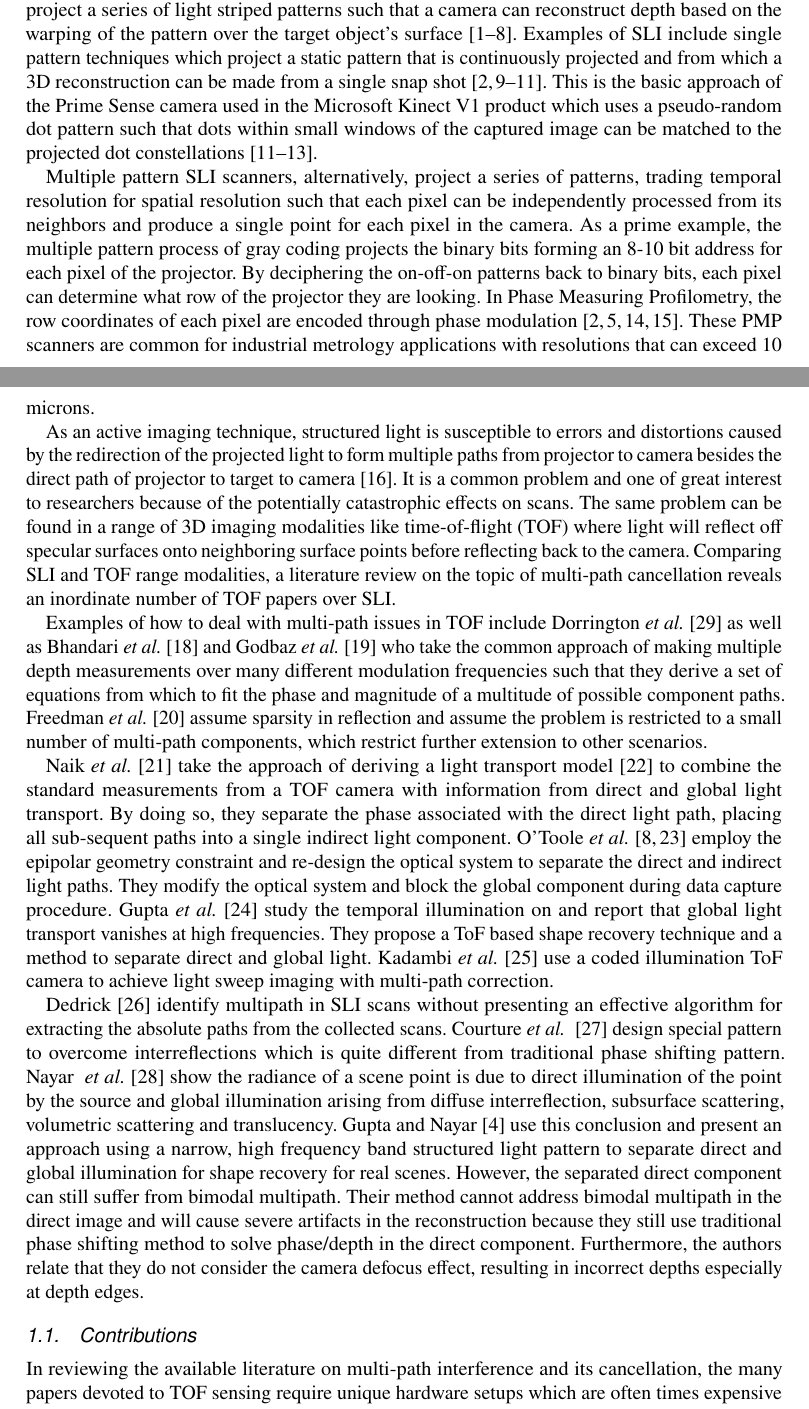
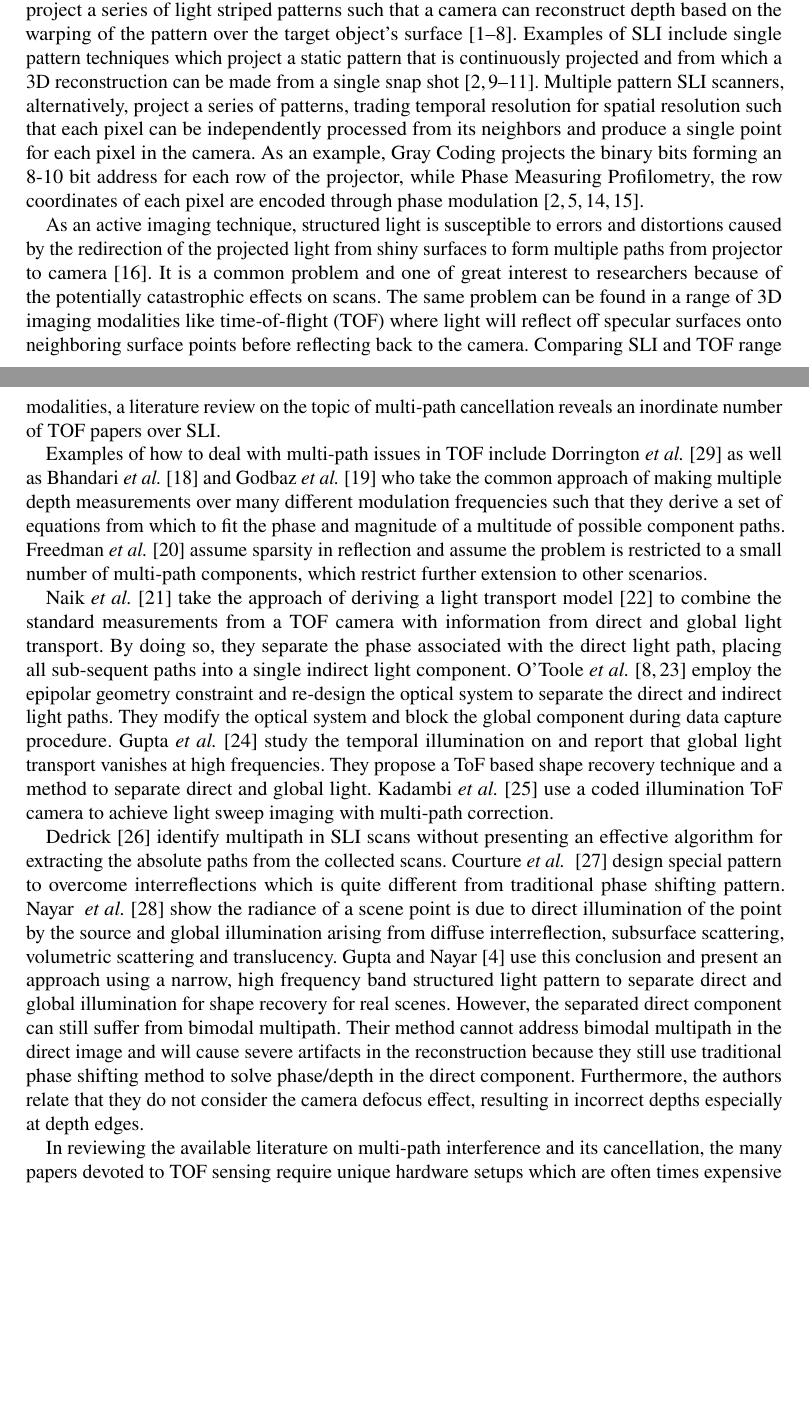
Before and after one commit to yxu828/multipath, a LaTeX paper (Express_style.tex): two parts of pages 2 and 3 of 16, joined at a grey line, cut so that both start at the same text, the shorter picture padded with empty space. Compiled offline with pdfLaTeX.

Commit message:
updates to short the introduction.

```diff
--- a/Express_style.tex
+++ b/Express_style.tex
@@ -122,11 +122,9 @@ Multifrequency time of flight in the context of transient renderings,"  in {\its
 
 %%%%%%%%%%%%%%%%%%%%%%%%%%  body  %%%%%%%%%%%%%%%%%%%%%%%%%%
 \section{Introduction}
-Structured light illumination (SLI) refers to a method of 3D scanning that uses a projector to project a series of light striped patterns such that a camera can reconstruct depth based on the warping of the pattern over the target object's surface~\cite{morano1998structured,geng2011structured,gupta2013structured,gupta2012micro,liu2010dual,gupta2011structured,rosman2016information,o20143d}.  Examples of SLI include single pattern techniques which project a static pattern that is continuously projected and from which a 3D reconstruction can be made from a single snap shot~\cite{geng2011structured,boyer1987color,geng1996rainbow, freedman2012depth}.  This is the basic approach of the Prime Sense camera used in the Microsoft Kinect V1 product which uses a pseudo-random dot pattern such that dots within small windows of the captured image can be matched to the projected dot constellations~\cite{ryan2016hyperdepth,freedman2012depth,martinez2013kinect}.
+Structured light illumination (SLI) refers to a method of 3D scanning that uses a projector to project a series of light striped patterns such that a camera can reconstruct depth based on the warping of the pattern over the target object's surface~\cite{morano1998structured,geng2011structured,gupta2013structured,gupta2012micro,liu2010dual,gupta2011structured,rosman2016information,o20143d}.  Examples of SLI include single pattern techniques which project a static pattern that is continuously projected and from which a 3D reconstruction can be made from a single snap shot~\cite{geng2011structured,boyer1987color,geng1996rainbow, freedman2012depth}.  Multiple pattern SLI scanners, alternatively, project a series of patterns, trading temporal resolution for spatial resolution such that each pixel can be independently processed from its neighbors and produce a single point for each pixel in the camera. As an example, Gray Coding projects the binary bits forming an 8-10 bit address for each row of the projector, while Phase Measuring Profilometry, the row coordinates of each pixel are encoded through phase modulation~\cite{srinivasan1984automated,liu2010dual,geng2011structured,chen2008modulated}.
 
-Multiple pattern SLI scanners, alternatively, project a series of patterns, trading temporal resolution for spatial resolution such that each pixel can be independently processed from its neighbors and produce a single point for each pixel in the camera.  As a prime example, the multiple pattern process of gray coding projects the binary bits forming an 8-10 bit address for each pixel of the projector. By deciphering the on-off-on patterns back to binary bits, each pixel can determine what row of the projector they are looking. In Phase Measuring Profilometry, the row coordinates of each pixel are encoded through phase modulation~\cite{srinivasan1984automated,liu2010dual,geng2011structured,chen2008modulated}. These PMP scanners are common for industrial metrology applications with resolutions that can exceed 10 microns.
-
-As an active imaging technique, structured light is susceptible to errors and distortions caused by the redirection of the projected light to form multiple paths from projector to camera besides the direct path of projector to target to camera~\cite{6136522}.  It is a common problem and one of great interest to researchers because of the potentially catastrophic effects on scans. The same problem can be found in a range of 3D imaging modalities like time-of-flight (TOF) where light will reflect off specular surfaces onto neighboring surface points before reflecting back to the camera. Comparing SLI and TOF range modalities, a literature review on the topic of multi-path cancellation reveals an inordinate number of TOF papers over SLI.
+As an active imaging technique, structured light is susceptible to errors and distortions caused by the redirection of the projected light from shiny surfaces to form multiple paths from projector to camera~\cite{6136522}.  It is a common problem and one of great interest to researchers because of the potentially catastrophic effects on scans. The same problem can be found in a range of 3D imaging modalities like time-of-flight (TOF) where light will reflect off specular surfaces onto neighboring surface points before reflecting back to the camera. Comparing SLI and TOF range modalities, a literature review on the topic of multi-path cancellation reveals an inordinate number of TOF papers over SLI.
 
 Examples of how to deal with multi-path issues in TOF include Dorrington~{\it et al.}~\cite{dorrington2011separating} as well as Bhandari~{\it et al.}~\cite{bhandari2013multifrequency} and Godbaz~{\it et al.}~\cite{godbaz2012closed} who take the common approach of making multiple depth measurements over many different modulation frequencies such that they derive a set of equations from which to fit the phase and magnitude of a multitude of possible component paths. Freedman~{\it et al.}~\cite{freedman2014sra} assume sparsity in reflection and assume the problem is restricted to a small number of multi-path components, which restrict further extension to other scenarios.
 
@@ -134,7 +132,6 @@ Naik~{\it et al.}~\cite{naik2015light} take the approach of deriving a light tra
 
 Dedrick~\cite{dedrick2011improving} identify multipath in SLI scans without presenting an effective algorithm for extracting the absolute paths from the collected scans. Courture~{\it et al.} ~\cite{couture2011unstructured} design special pattern to overcome interreflections which is quite different from traditional phase shifting pattern. Nayar ~{\it et al.}~\cite{nayar2006fast} show the radiance of a scene point is due to direct illumination of the point by the source and global illumination arising from diffuse interreflection, subsurface scattering, volumetric scattering and translucency. Gupta and Nayar~\cite{gupta2012micro} use this conclusion and present an approach using a narrow, high frequency band structured light pattern to separate direct and global illumination for shape recovery for real scenes. However, the separated direct component can still suffer from bimodal multipath. Their method cannot address bimodal multipath in the direct image and will cause severe artifacts in the reconstruction because they still use traditional phase shifting method to solve phase/depth in the direct component. Furthermore, the authors relate that they do not consider the camera defocus effect, resulting in incorrect depths especially at depth edges.
 
-\subsection{Contributions}
 In reviewing the available literature on multi-path interference and its cancellation, the many papers devoted to TOF sensing require unique hardware setups which are often times expensive to build. Structure light scanners being readily constructed from commodity components are, therefore, widely studied; however, limited concrete solutions to the multi-path problem exist for these scanners.  In this paper, we present an inexpensive and practical approach to address this issue without any hardware modification by casting the problem of multi-path interference in terms of the constructive and destructive interference of sinusoidal waves of equal frequency commonly associated with the physics of standing waves and moire interferometry.
 
 The proposed model is consistent with Dorrington~{\it et al.}~\cite{dorrington2011separating}, but it treats the solution in terms of a structured light scanner.  And it includes an intuitive construction that explains how paths interact as a function of the spatial frequency to produce standing waves of constructive and destructive interference.   In so doing, we establish an equation for this interference such that we can visualize multipath as a sinusoidal pattern plotted versus pattern frequency and varying as a function of the phase difference between component paths.
```
Also changed, not shown: Express_style.tex (4 more changed lines).
